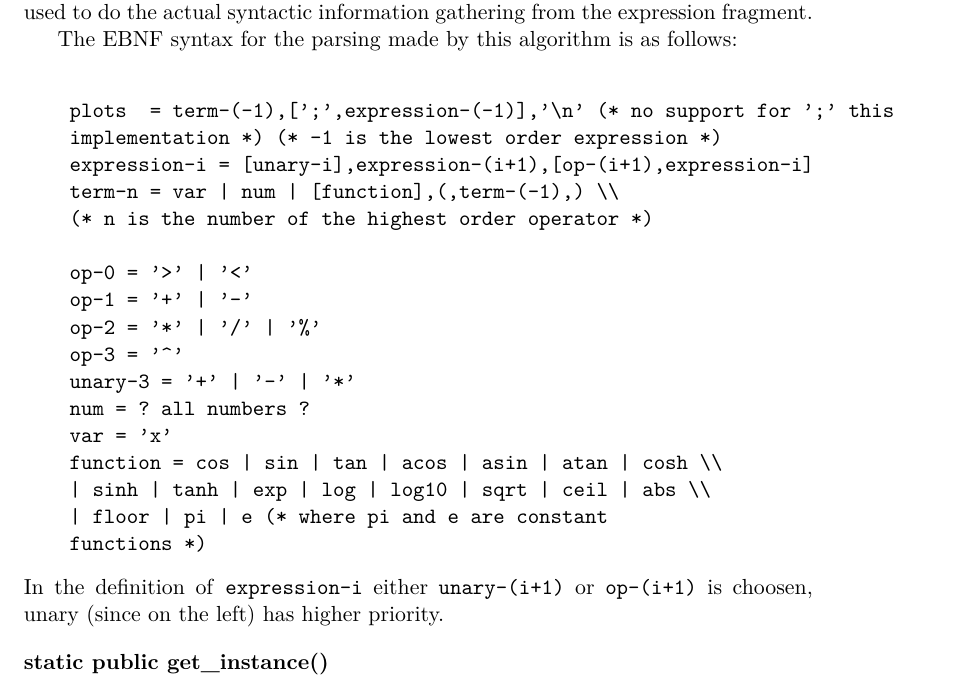
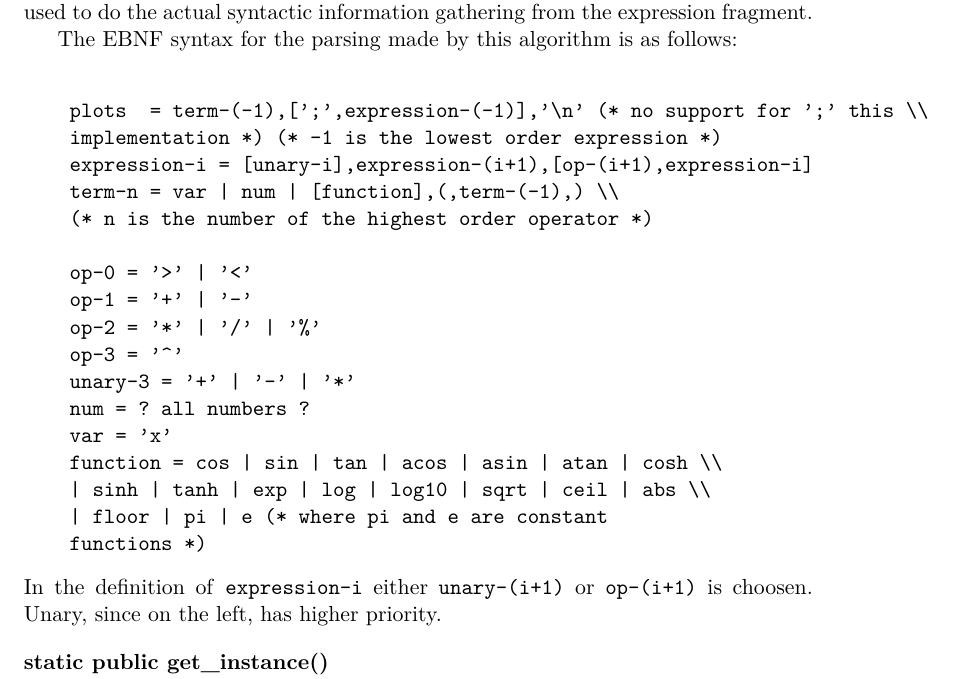
Before and after one commit to Jim-Holmstroem/SimpleGraphPlotter, a LaTeX thesis (doc/report.tex, which reads doc/syntax.tex): part of page 8 of 19, cut so that both start at the same text. Compiled offline with pdfLaTeX.

Commit message:
fixed minor things in syntax

```diff
--- a/doc/syntax.tex
+++ b/doc/syntax.tex
@@ -1,5 +1,5 @@
 \begin{verbatim}
-    plots  = term-(-1),[';',expression-(-1)],'\n' (* no support for ';' this
+    plots  = term-(-1),[';',expression-(-1)],'\n' (* no support for ';' this \\
     implementation *) (* -1 is the lowest order expression *)
     expression-i = [unary-i],expression-(i+1),[op-(i+1),expression-i]
     term-n = var | num | [function],(,term-(-1),) \\
@@ -18,4 +18,4 @@
     functions *)
 \end{verbatim}
 In the definition of \texttt{expression-i} either \texttt{unary-(i+1)} or
-\texttt{op-(i+1)} is choosen, unary (since on the left) has higher priority.
+\texttt{op-(i+1)} is choosen. Unary, since on the left, has higher priority.
```
